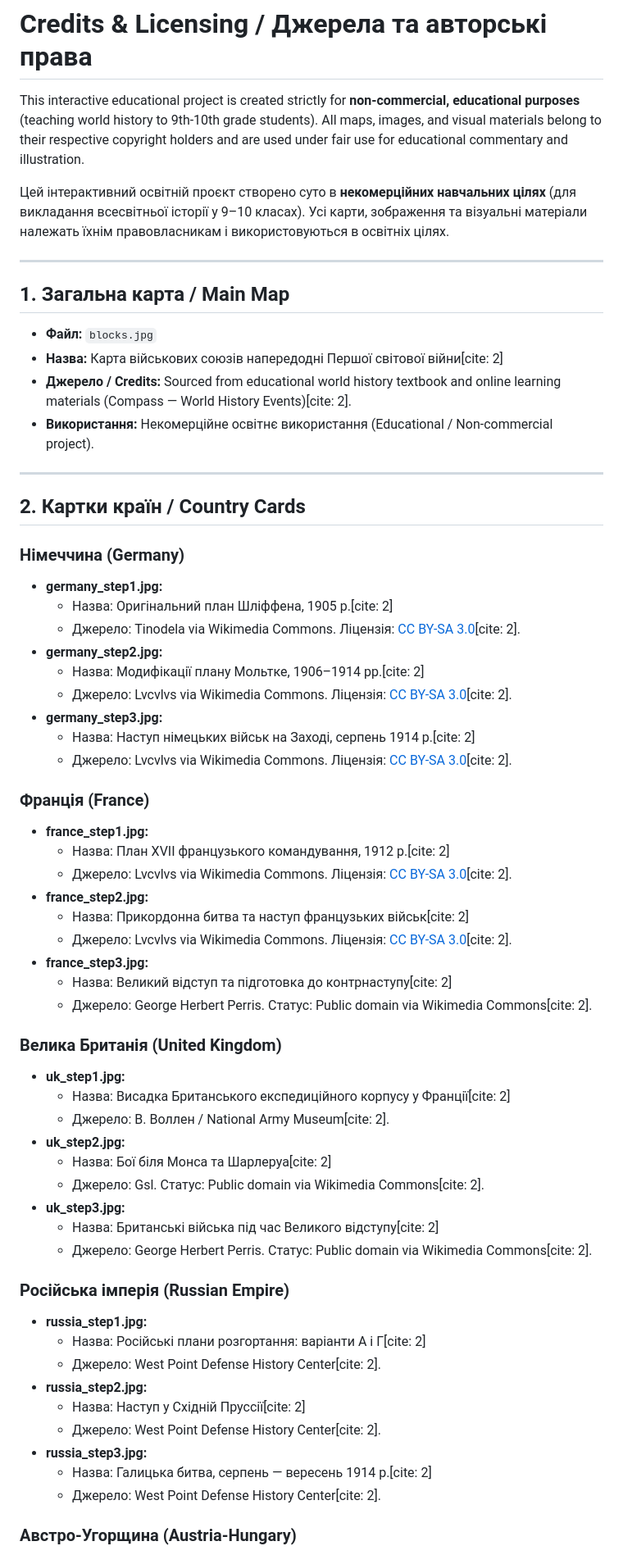
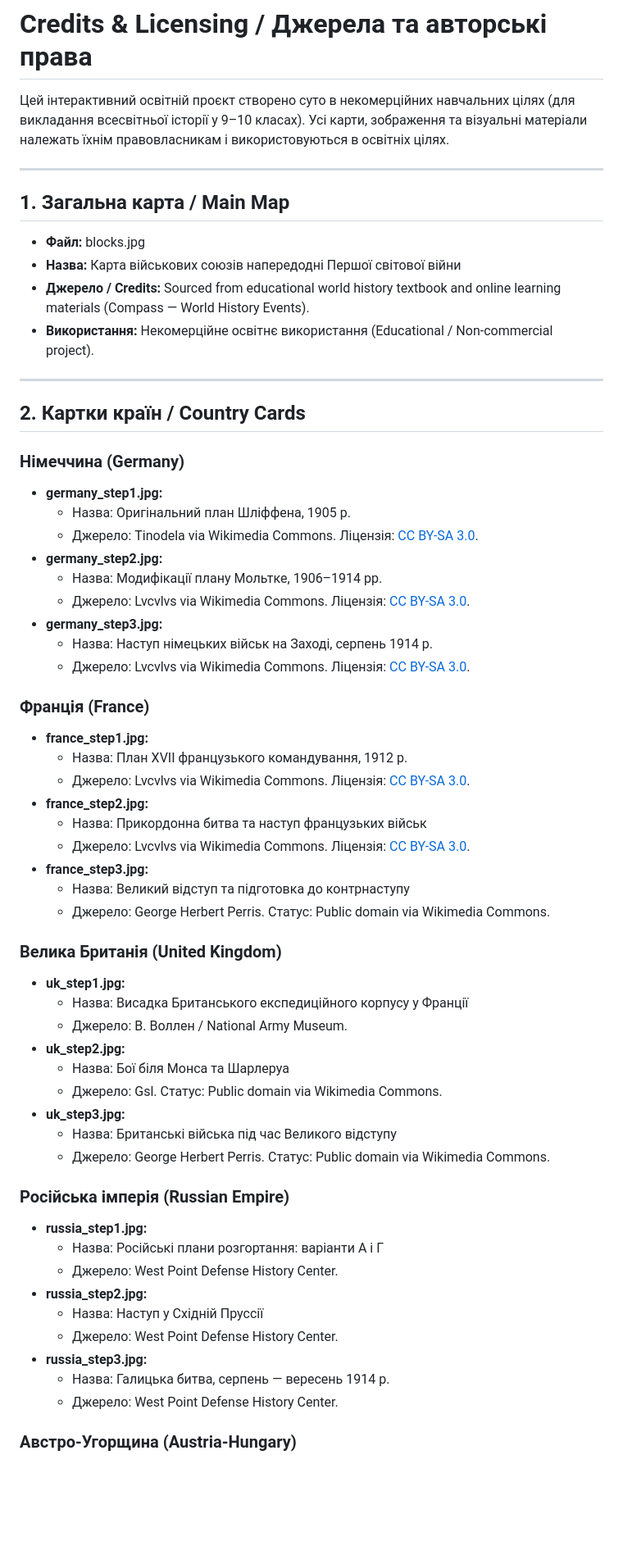
Before and after one commit to Olga-Gerinburg/ww1-plans-reality-interactive, a Markdown page: CREDITS.md, the part around one of its changes. Shown at 82% size. GitHub-like rendering; blank space fills up the shorter version.

Commit message:
Update CREDITS.md
Update CREDITS.md to remove technical citations

```diff
--- a/CREDITS.md
+++ b/CREDITS.md
@@ -1,15 +1,13 @@
 # Credits & Licensing / Джерела та авторські права
 
-This interactive educational project is created strictly for **non-commercial, educational purposes** (teaching world history to 9th-10th grade students). All maps, images, and visual materials belong to their respective copyright holders and are used under fair use for educational commentary and illustration.
-
-Цей інтерактивний освітній проєкт створено суто в **некомерційних навчальних цілях** (для викладання всесвітньої історії у 9–10 класах). Усі карти, зображення та візуальні матеріали належать їхнім правовласникам і використовуються в освітніх цілях.
+Цей інтерактивний освітній проєкт створено суто в некомерційних навчальних цілях (для викладання всесвітньої історії у 9–10 класах). Усі карти, зображення та візуальні матеріали належать їхнім правовласникам і використовуються в освітніх цілях.
 
 ---
 
 ## 1. Загальна карта / Main Map
-* **Файл:** `blocks.jpg`
-* **Назва:** Карта військових союзів напередодні Першої світової війни[cite: 2]
-* **Джерело / Credits:** Sourced from educational world history textbook and online learning materials (Compass — World History Events)[cite: 2].
+* **Файл:** blocks.jpg
+* **Назва:** Карта військових союзів напередодні Першої світової війни
+* **Джерело / Credits:** Sourced from educational world history textbook and online learning materials (Compass — World History Events).
 * **Використання:** Некомерційне освітнє використання (Educational / Non-commercial project).
 
 ---
@@ -18,47 +16,47 @@ This interactive educational project is created strictly for **non-commercial, e
 
 ### Німеччина (Germany)
 * **germany_step1.jpg:**
-  * Назва: Оригінальний план Шліффена, 1905 р.[cite: 2]
-  * Джерело: Tinodela via Wikimedia Commons. Ліцензія: [CC BY-SA 3.0](https://creativecommons.org/licenses/by-sa/3.0)[cite: 2].
+  * Назва: Оригінальний план Шліффена, 1905 р.
+  * Джерело: Tinodela via Wikimedia Commons. Ліцензія: [CC BY-SA 3.0](https://creativecommons.org/licenses/by-sa/3.0).
 * **germany_step2.jpg:**
-  * Назва: Модифікації плану Мольтке, 1906–1914 рр.[cite: 2]
-  * Джерело: Lvcvlvs via Wikimedia Commons. Ліцензія: [CC BY-SA 3.0](https://creativecommons.org/licenses/by-sa/3.0)[cite: 2].
+  * Назва: Модифікації плану Мольтке, 1906–1914 рр.
+  * Джерело: Lvcvlvs via Wikimedia Commons. Ліцензія: [CC BY-SA 3.0](https://creativecommons.org/licenses/by-sa/3.0).
 * **germany_step3.jpg:**
-  * Назва: Наступ німецьких військ на Заході, серпень 1914 р.[cite: 2]
-  * Джерело: Lvcvlvs via Wikimedia Commons. Ліцензія: [CC BY-SA 3.0](https://creativecommons.org/licenses/by-sa/3.0)[cite: 2].
+  * Назва: Наступ німецьких військ на Заході, серпень 1914 р.
+  * Джерело: Lvcvlvs via Wikimedia Commons. Ліцензія: [CC BY-SA 3.0](https://creativecommons.org/licenses/by-sa/3.0).
 
 ### Франція (France)
 * **france_step1.jpg:**
-  * Назва: План XVII французького командування, 1912 р.[cite: 2]
-  * Джерело: Lvcvlvs via Wikimedia Commons. Ліцензія: [CC BY-SA 3.0](https://creativecommons.org/licenses/by-sa/3.0)[cite: 2].
+  * Назва: План XVII французького командування, 1912 р.
+  * Джерело: Lvcvlvs via Wikimedia Commons. Ліцензія: [CC BY-SA 3.0](https://creativecommons.org/licenses/by-sa/3.0).
 * **france_step2.jpg:**
-  * Назва: Прикордонна битва та наступ французьких військ[cite: 2]
-  * Джерело: Lvcvlvs via Wikimedia Commons. Ліцензія: [CC BY-SA 3.0](https://creativecommons.org/licenses/by-sa/3.0)[cite: 2].
+  * Назва: Прикордонна битва та наступ французьких військ
+  * Джерело: Lvcvlvs via Wikimedia Commons. Ліцензія: [CC BY-SA 3.0](https://creativecommons.org/licenses/by-sa/3.0).
 * **france_step3.jpg:**
-  * Назва: Великий відступ та підготовка до контрнаступу[cite: 2]
-  * Джерело: George Herbert Perris. Статус: Public domain via Wikimedia Commons[cite: 2].
+  * Назва: Великий відступ та підготовка до контрнаступу
+  * Джерело: George Herbert Perris. Статус: Public domain via Wikimedia Commons.
 
 ### Велика Британія (United Kingdom)
 * **uk_step1.jpg:**
-  * Назва: Висадка Британського експедиційного корпусу у Франції[cite: 2]
-  * Джерело: В. Воллен / National Army Museum[cite: 2].
+  * Назва: Висадка Британського експедиційного корпусу у Франції
+  * Джерело: В. Воллен / National Army Museum.
 * **uk_step2.jpg:**
-  * Назва: Бої біля Монса та Шарлеруа[cite: 2]
-  * Джерело: Gsl. Статус: Public domain via Wikimedia Commons[cite: 2].
+  * Назва: Бої біля Монса та Шарлеруа
+  * Джерело: Gsl. Статус: Public domain via Wikimedia Commons.
 * **uk_step3.jpg:**
-  * Назва: Британські війська під час Великого відступу[cite: 2]
-  * Джерело: George Herbert Perris. Статус: Public domain via Wikimedia Commons[cite: 2].
+  * Назва: Британські війська під час Великого відступу
+  * Джерело: George Herbert Perris. Статус: Public domain via Wikimedia Commons.
 
 ### Російська імперія (Russian Empire)
 * **russia_step1.jpg:**
-  * Назва: Російські плани розгортання: варіанти А і Г[cite: 2]
-  * Джерело: West Point Defense History Center[cite: 2].
+  * Назва: Російські плани розгортання: варіанти А і Г
+  * Джерело: West Point Defense History Center.
 * **russia_step2.jpg:**
-  * Назва: Наступ у Східній Пруссії[cite: 2]
-  * Джерело: West Point Defense History Center[cite: 2].
+  * Назва: Наступ у Східній Пруссії
+  * Джерело: West Point Defense History Center.
 * **russia_step3.jpg:**
-  * Назва: Галицька битва, серпень — вересень 1914 р.[cite: 2]
-  * Джерело: West Point Defense History Center[cite: 2].
+  * Назва: Галицька битва, серпень — вересень 1914 р.
+  * Джерело: West Point Defense History Center.
 
 ### Австро-Угорщина (Austria-Hungary)
 * **austria_step1.jpg:**
```
Also changed, not shown: other parts of CREDITS.md (+12 -12 lines).
